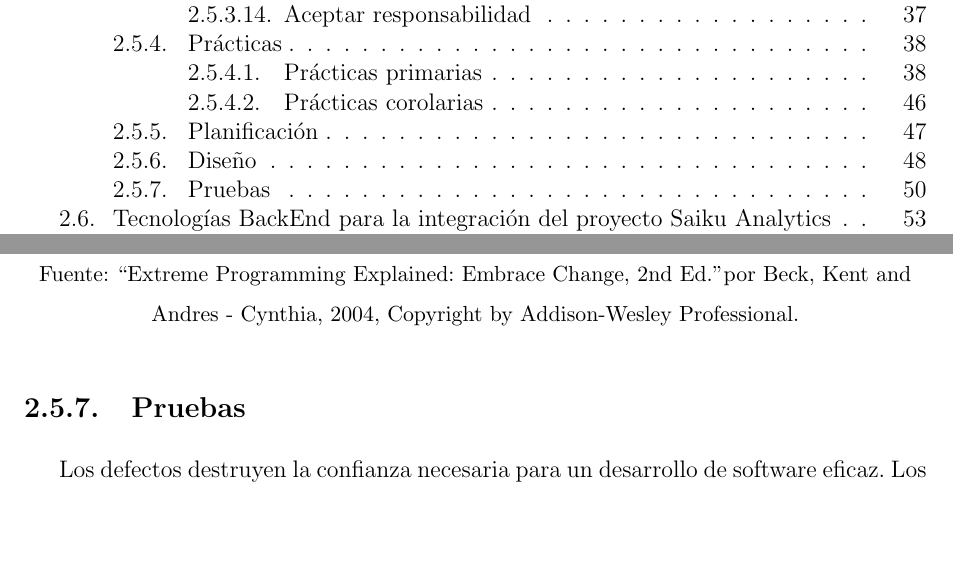
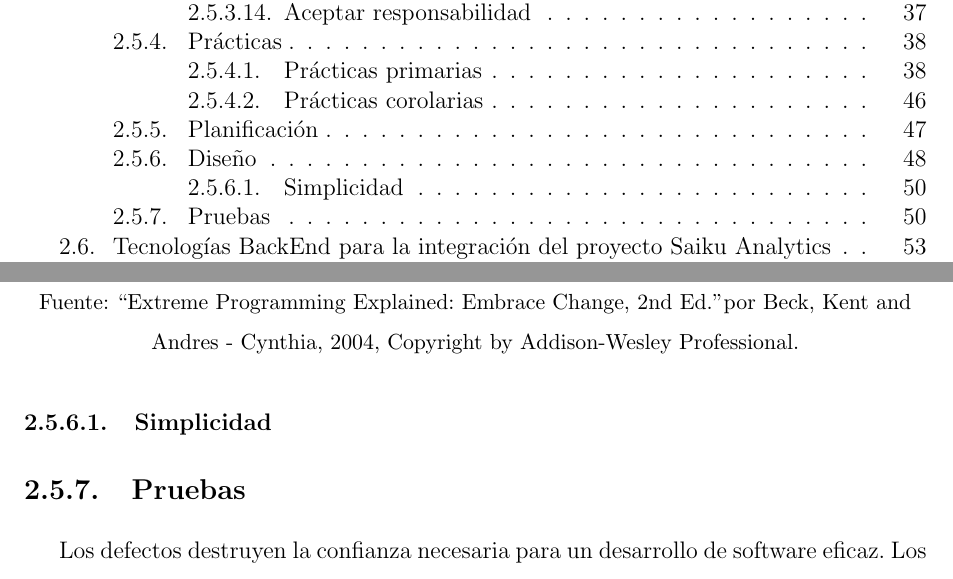
Before and after one commit to yomarhuamani/degree, a LaTeX thesis (Degree.tex, which reads ChapterII/chapterII.tex): two parts of pages 4 and 62 of 84, joined at a grey line, cut so that both start at the same text, the shorter picture padded with empty space. Compiled offline with pdfLaTeX.

Commit message:
txs auto checkin

```diff
--- a/ChapterII/chapterII.tex
+++ b/ChapterII/chapterII.tex
@@ -683,7 +683,7 @@
 					\small {Fuente: ``Extreme Programming Explained: Embrace Change, 2nd Ed." por Beck, Kent and Andres - Cynthia, 2004, Copyright by Addison-Wesley Professional.}
 				\end{figure}
 
-
+				\subsubsection{Simplicidad}
 
 
 	\subsection{Pruebas}
```
